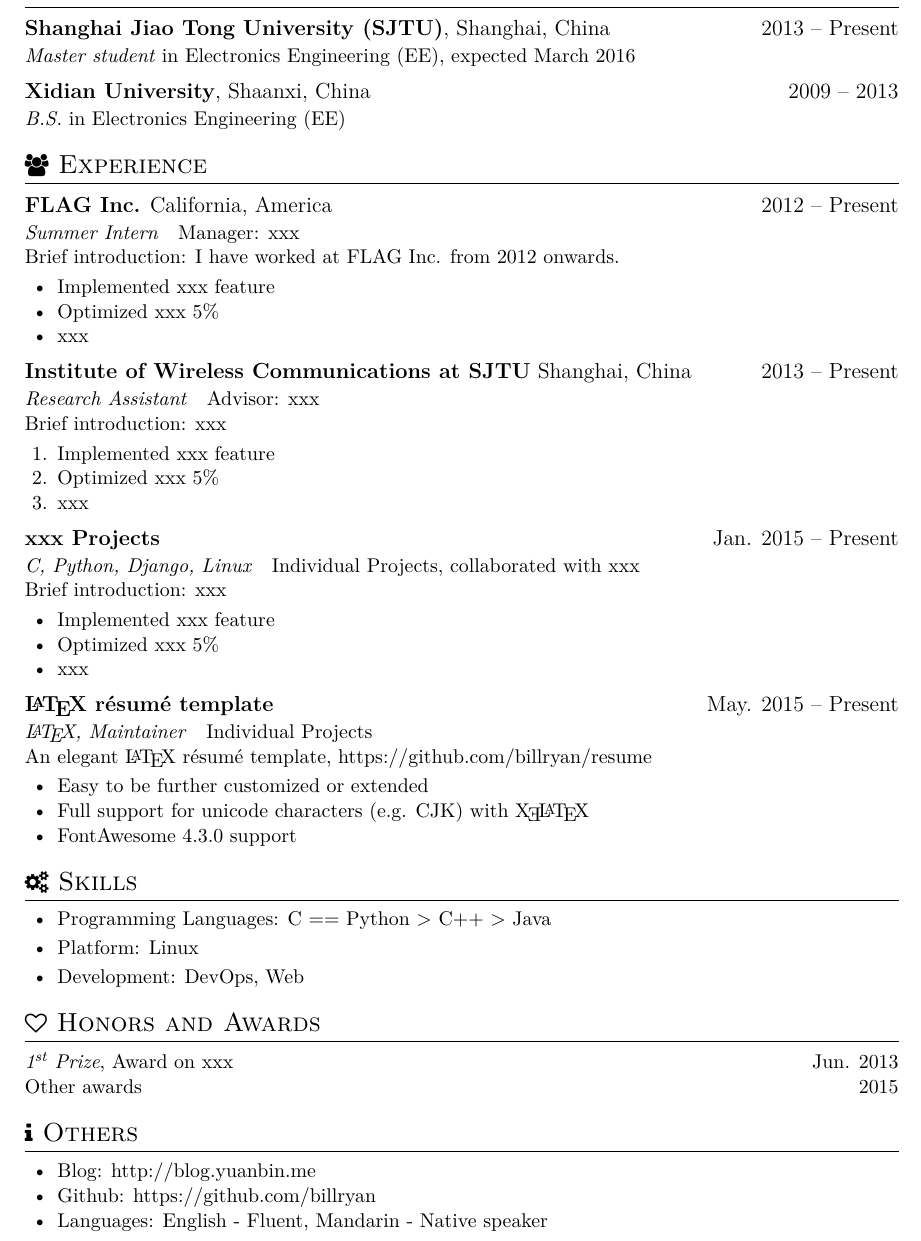
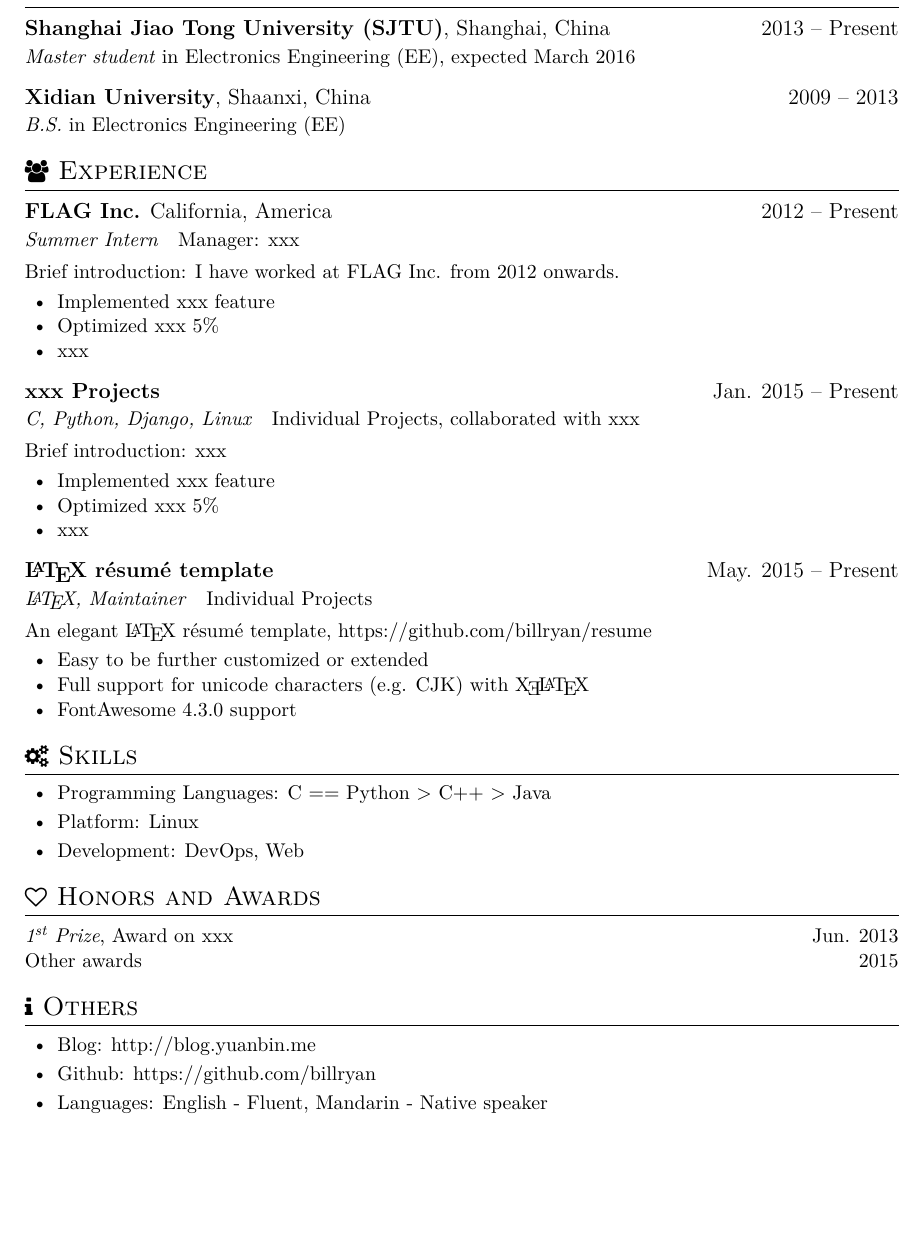
Before and after one commit to billryan/resume, a LaTeX CV (resume.tex, which reads resume.cls): part of the page, cut so that both start at the same text, the shorter picture padded with empty space. Compiled offline with XeLaTeX.

Commit message:
resize line spacing of subsection

```diff
--- a/resume.cls
+++ b/resume.cls
@@ -38,7 +38,7 @@
   {\large\raggedright}
   {}{0em}
   {}
-\titlespacing*{\subsection}{0cm}{*1.25}{*0.25}
+\titlespacing*{\subsection}{0cm}{*1.8}{*0.35}
 
 \newcommand{\datedsection}[2]{%
   \section[#1]{#1 \hfill #2}%
@@ -64,4 +64,5 @@
 }
 \newcommand{\role}[2]{
   {\par \textit{#1} ~ #2 \par}
+  \vspace{0.85ex}
 }
--- a/resume.tex
+++ b/resume.tex
@@ -30,15 +30,6 @@ Brief introduction: I have worked at FLAG Inc. from 2012 onwards.
   \item xxx
 \end{itemize}
 
-\datedsubsection{\textbf{Institute of Wireless Communications at SJTU} Shanghai, China}{2013 -- Present}
-\role{Research Assistant}{Advisor: xxx}
-Brief introduction: xxx
-\begin{enumerate}
-  \item Implemented xxx feature
-  \item Optimized xxx 5\%
-  \item xxx
-\end{enumerate}
-
 \datedsubsection{\textbf{xxx Projects}}{Jan. 2015 -- Present}
 \role{C, Python, Django, Linux}{Individual Projects, collaborated with xxx}
 Brief introduction: xxx
@@ -69,7 +60,7 @@ An elegant \LaTeX\ résumé template, https://github.com/billryan/resume
 \datedline{Other awards}{2015}
 
 \section{\faInfo\ Others}
-\begin{itemize}
+\begin{itemize}[parsep=0.5ex]
   \item Blog: http://blog.yuanbin.me
   \item Github: https://github.com/billryan
   \item Languages: English - Fluent, Mandarin - Native speaker
```
Also changed, not shown: resume.pdf, resume.tex (2 more changed lines).
